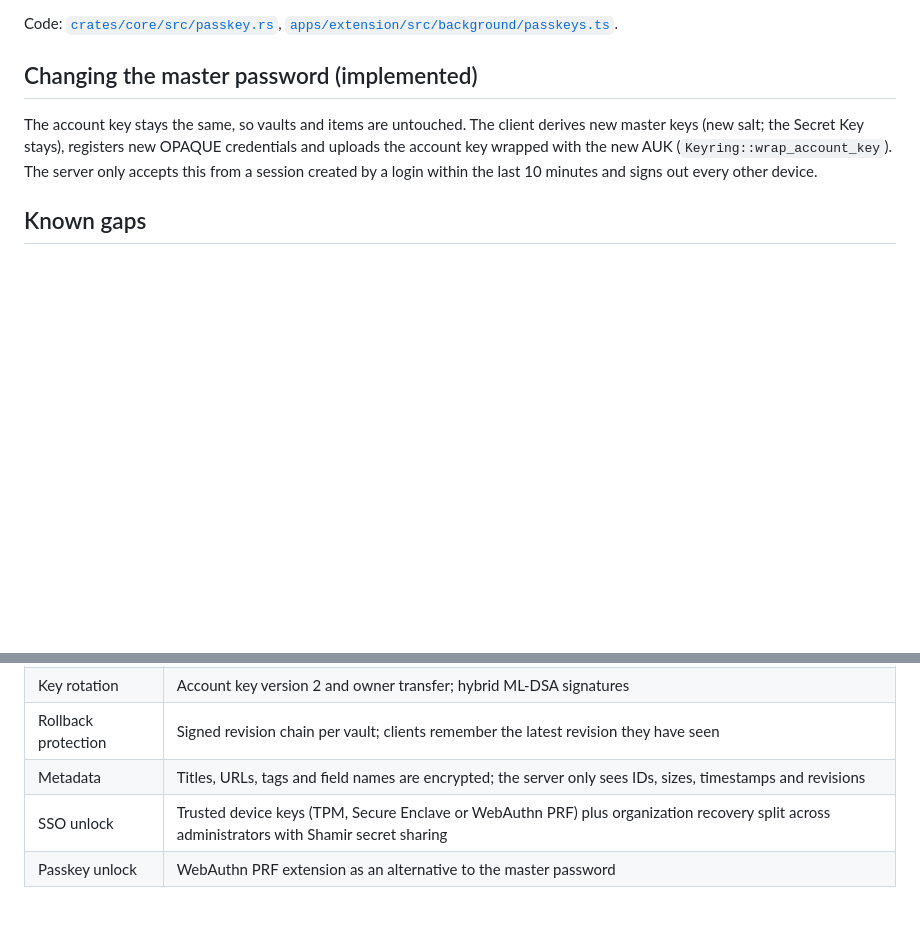
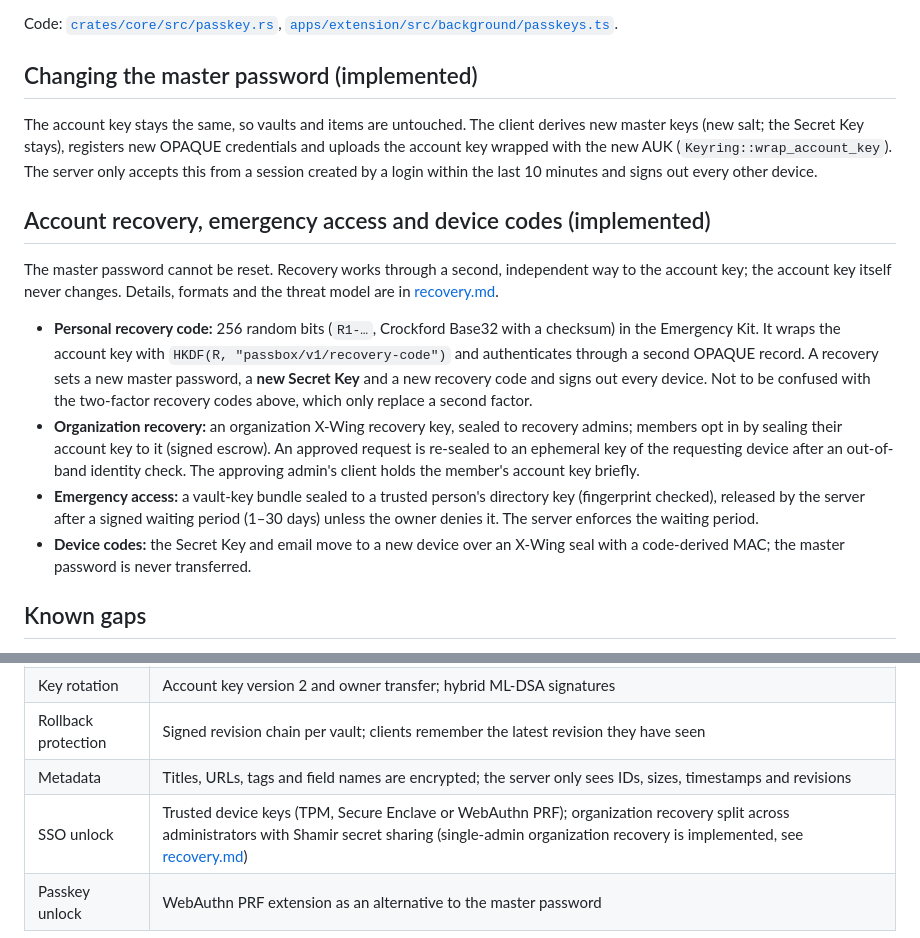
Before and after one commit to passboxnet/passbox-core, a Markdown page: docs/architecture/cryptography.md, 2 parts joined by grey strips. Drawn GitHub-style; blank space fills up the shorter version.

```diff
--- a/docs/architecture/cryptography.md
+++ b/docs/architecture/cryptography.md
@@ -122,6 +122,15 @@ Code: [`crates/core/src/passkey.rs`](../../crates/core/src/passkey.rs), [`apps/e
 
 The account key stays the same, so vaults and items are untouched. The client derives new master keys (new salt; the Secret Key stays), registers new OPAQUE credentials and uploads the account key wrapped with the new AUK (`Keyring::wrap_account_key`). The server only accepts this from a session created by a login within the last 10 minutes and signs out every other device.
 
+## Account recovery, emergency access and device codes (implemented)
+
+The master password cannot be reset. Recovery works through a second, independent way to the account key; the account key itself never changes. Details, formats and the threat model are in [recovery.md](recovery.md).
+
+- **Personal recovery code:** 256 random bits (`R1-…`, Crockford Base32 with a checksum) in the Emergency Kit. It wraps the account key with `HKDF(R, "passbox/v1/recovery-code")` and authenticates through a second OPAQUE record. A recovery sets a new master password, a **new Secret Key** and a new recovery code and signs out every device. Not to be confused with the two-factor recovery codes above, which only replace a second factor.
+- **Organization recovery:** an organization X-Wing recovery key, sealed to recovery admins; members opt in by sealing their account key to it (signed escrow). An approved request is re-sealed to an ephemeral key of the requesting device after an out-of-band identity check. The approving admin's client holds the member's account key briefly.
+- **Emergency access:** a vault-key bundle sealed to a trusted person's directory key (fingerprint checked), released by the server after a signed waiting period (1–30 days) unless the owner denies it. The server enforces the waiting period.
+- **Device codes:** the Secret Key and email move to a new device over an X-Wing seal with a code-derived MAC; the master password is never transferred.
+
 ## Known gaps
 
 - A server can still withhold changes or replay an entire older state of an item (old revision with its matching ciphertext). The signed revision chain below closes this.
@@ -149,5 +158,5 @@ Code: [`crates/core/src/aead.rs`](../../crates/core/src/aead.rs).
 | Key rotation | Account key version 2 and owner transfer; hybrid ML-DSA signatures |
 | Rollback protection | Signed revision chain per vault; clients remember the latest revision they have seen |
 | Metadata | Titles, URLs, tags and field names are encrypted; the server only sees IDs, sizes, timestamps and revisions |
-| SSO unlock | Trusted device keys (TPM, Secure Enclave or WebAuthn PRF) plus organization recovery split across administrators with Shamir secret sharing |
+| SSO unlock | Trusted device keys (TPM, Secure Enclave or WebAuthn PRF); organization recovery split across administrators with Shamir secret sharing (single-admin organization recovery is implemented, see [recovery.md](recovery.md)) |
 | Passkey unlock | WebAuthn PRF extension as an alternative to the master password |
```
Also changed, not shown: docs/architecture/recovery.md (added, +178 -0 lines).
